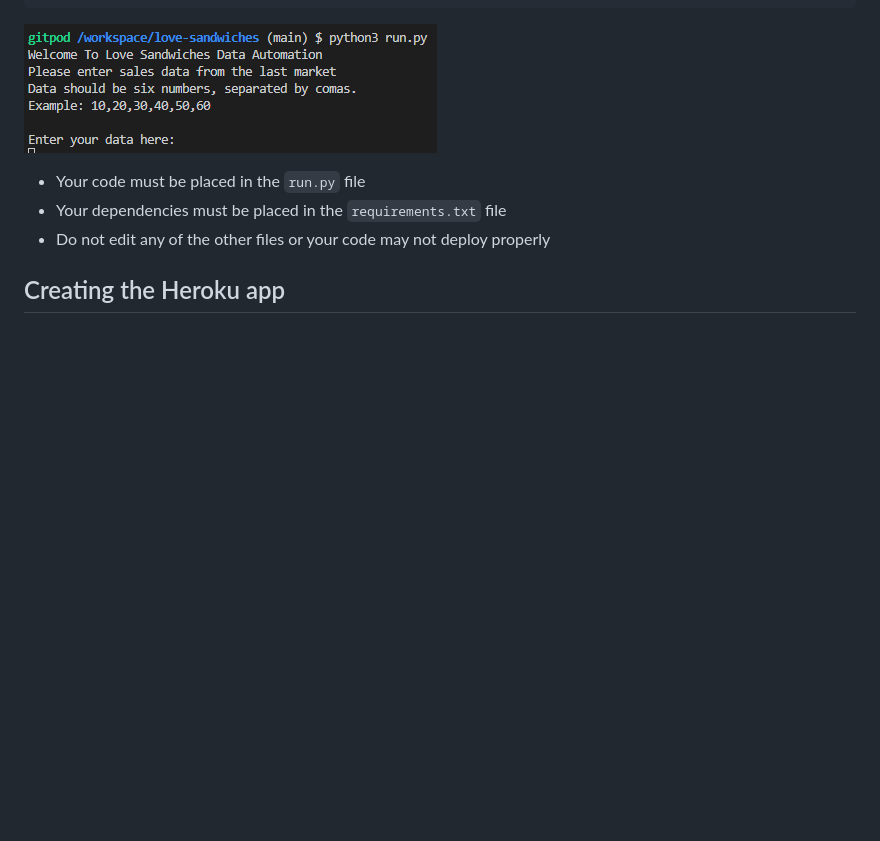
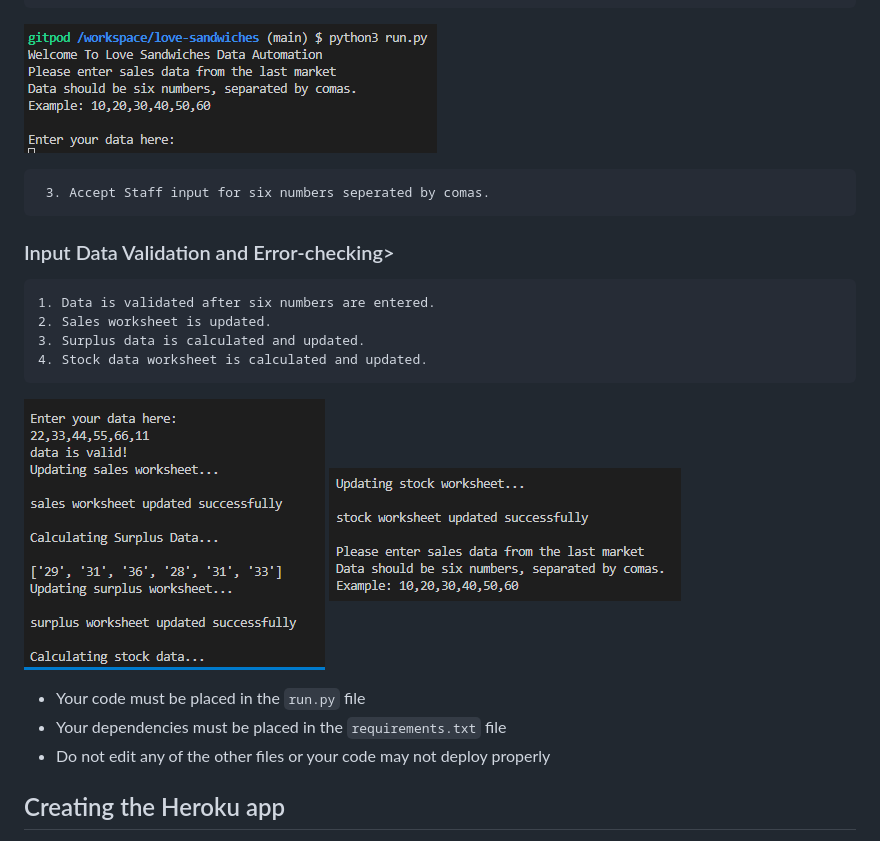
Before and after one commit to victormgbam/love-sandwiches, a Markdown page: README.md, the part around the change. Drawn GitHub-style; pictures changed too: assets/readme-images/enter2.png (added), assets/readme-images/enter3.png (added); blank space fills up the shorter version.

Commit message:
Add love sandwiches contents and readme images contents to readme.md

```diff
--- a/README.md
+++ b/README.md
@@ -22,6 +22,19 @@ Love sandwiches staffs are prompted to enter data to calculate surplus and updat
 
 ![Lovesandwiches](assets/readme-images/enter.png 'love sandwiches')
 
+     3. Accept Staff input for six numbers seperated by comas.
+
+
+<h3>Input Data Validation and Error-checking></h3>
+
+    1. Data is validated after six numbers are entered.
+    2. Sales worksheet is updated.
+    3. Surplus data is calculated and updated.
+    4. Stock data worksheet is calculated and updated.
+
+![lovesandwiches](assets/readme-images/enter2.png 'love sandwiches')
+![lovesandwiches](assets/readme-images/enter3.png 'love sandwiches')
+
 * Your code must be placed in the `run.py` file
 * Your dependencies must be placed in the `requirements.txt` file
 * Do not edit any of the other files or your code may not deploy properly
```
